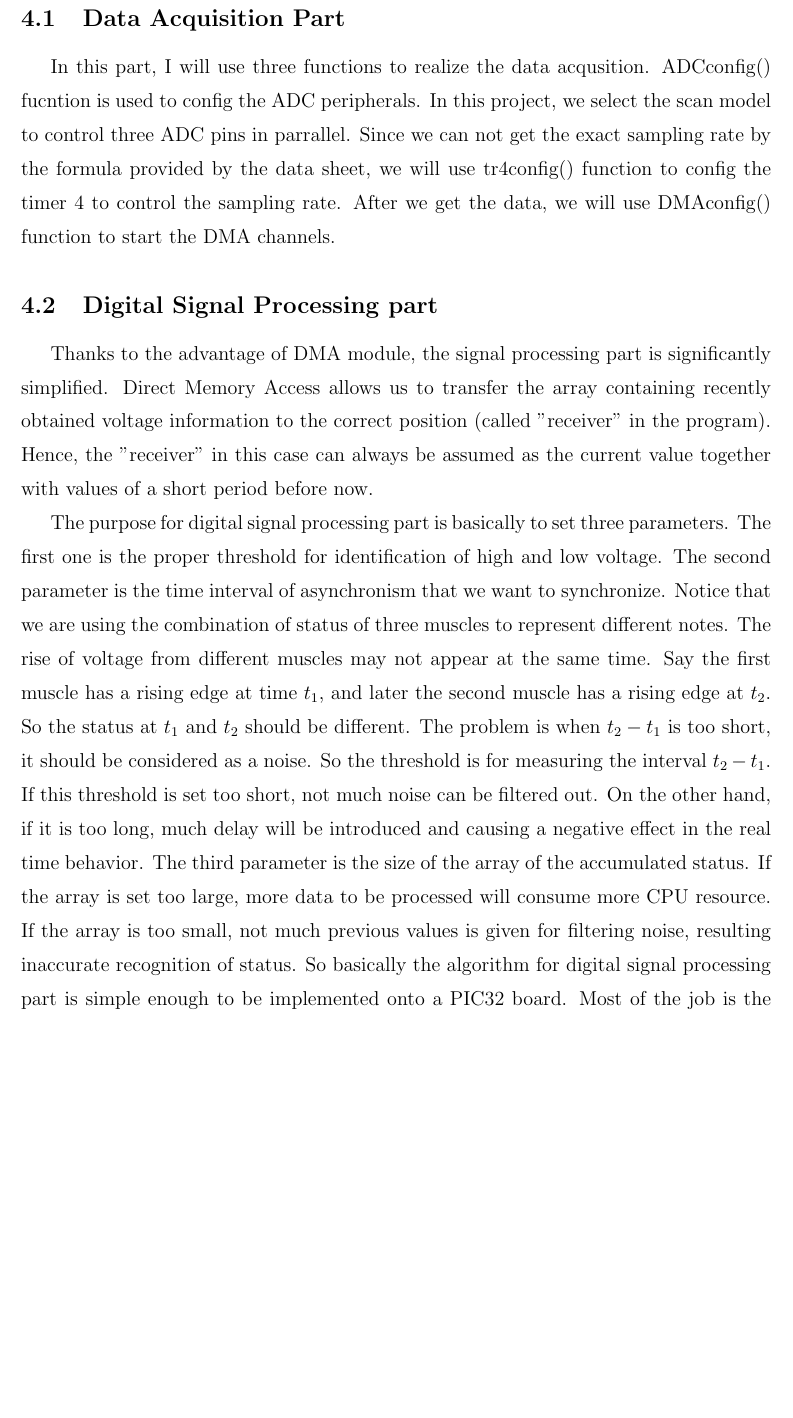
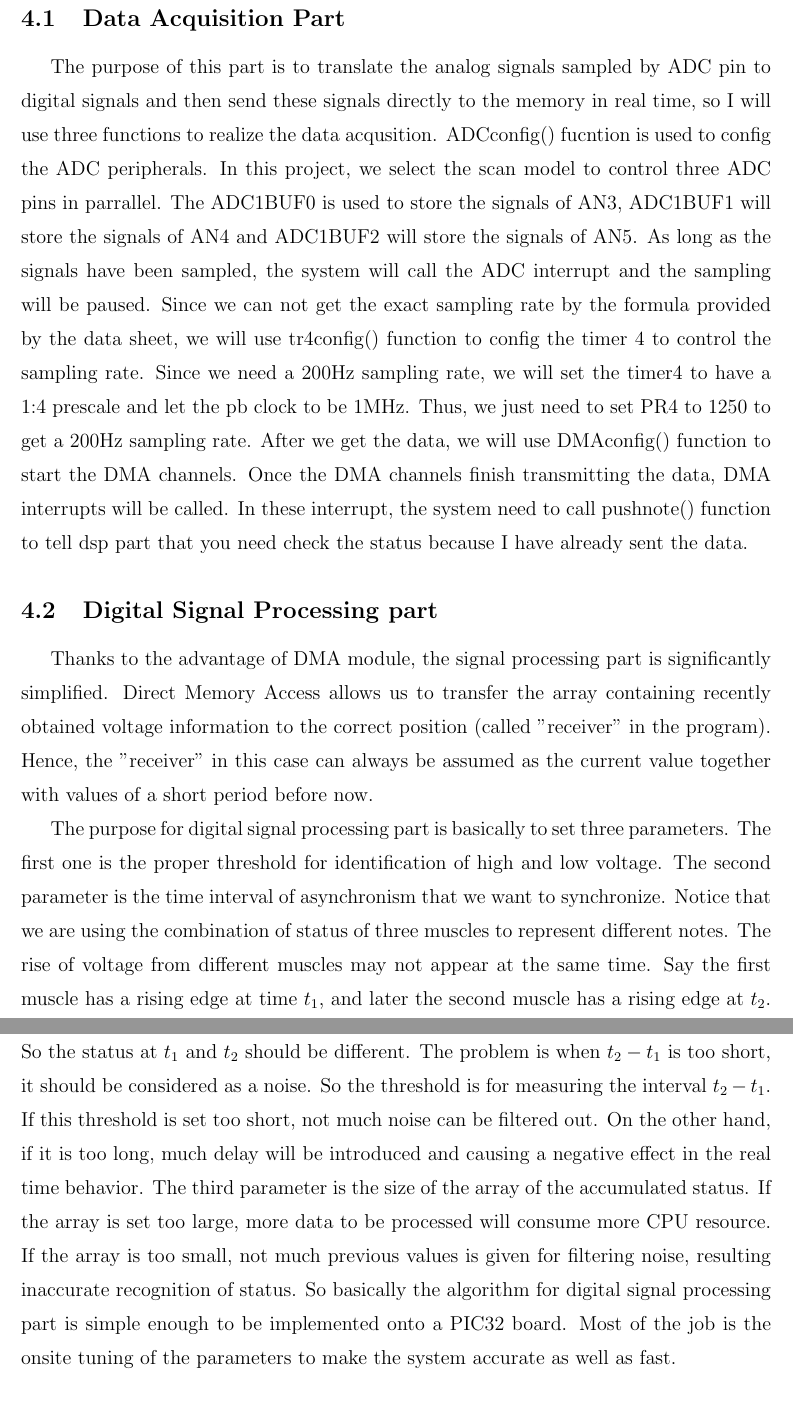
Before and after one commit to duyipai/EMG-based-PIC32-musical-instrument, a LaTeX document (final report/final report.tex): part of page 6 of 32 before the commit and two parts of pages 6 and 7 of 32 after it, the two joined at a grey line, cut so that both start at the same text, the shorter picture padded with empty space. Compiled offline with pdfLaTeX.

Commit message:
final report

```diff
--- a/final report/final report.tex
+++ b/final report/final report.tex
@@ -132,7 +132,7 @@ We will use PIC 32 as the microcontroller to convert the input signals from anal
 \section{Embedded System Design}
 \subsection{Data Acquisition Part}
 
-In this part, I will use three functions to realize the data acqusition. ADCconfig() fucntion is used to config the ADC peripherals. In this project, we select the scan model to control three ADC pins in parrallel. Since we can not get the exact sampling rate by the formula provided by the data sheet, we will use tr4config() function to config the timer 4 to control the sampling rate. After we get the data, we will use DMAconfig() function to start the DMA channels.
+The purpose of this part is to translate the analog signals sampled by ADC pin to digital signals and then send these signals directly to the memory in real time, so I will use three functions to realize the data acqusition. ADCconfig() fucntion is used to config the ADC peripherals. In this project, we select the scan model to control three ADC pins in parrallel. The ADC1BUF0 is used to store the signals of AN3, ADC1BUF1 will store the signals of AN4 and ADC1BUF2 will store the signals of AN5. As long as the signals have been sampled, the system will call the ADC interrupt and the sampling will be paused. Since we can not get the exact sampling rate by the formula provided by the data sheet, we will use tr4config() function to config the timer 4 to control the sampling rate. Since we need a 200Hz sampling rate, we will set the timer4 to have a 1:4 prescale and let the pb clock to be 1MHz. Thus, we just need to set PR4 to 1250 to get a 200Hz sampling rate. After we get the data, we will use DMAconfig() function to start the DMA channels. Once the DMA channels finish transmitting the data, DMA interrupts will be called. In these interrupt, the system need to call pushnote() function to tell dsp part that you need check the status because I have already sent the data.
 
 \subsection{Digital Signal Processing part}
 Thanks to the advantage of DMA module, the signal processing part is significantly simplified. Direct Memory Access allows us to transfer the array containing recently obtained voltage information to the correct position (called "receiver" in the program). Hence, the "receiver" in this case can always be assumed as the current value together with values of a short period before now.
```
Also changed, not shown: final report/final report.pdf, 5 other files.
